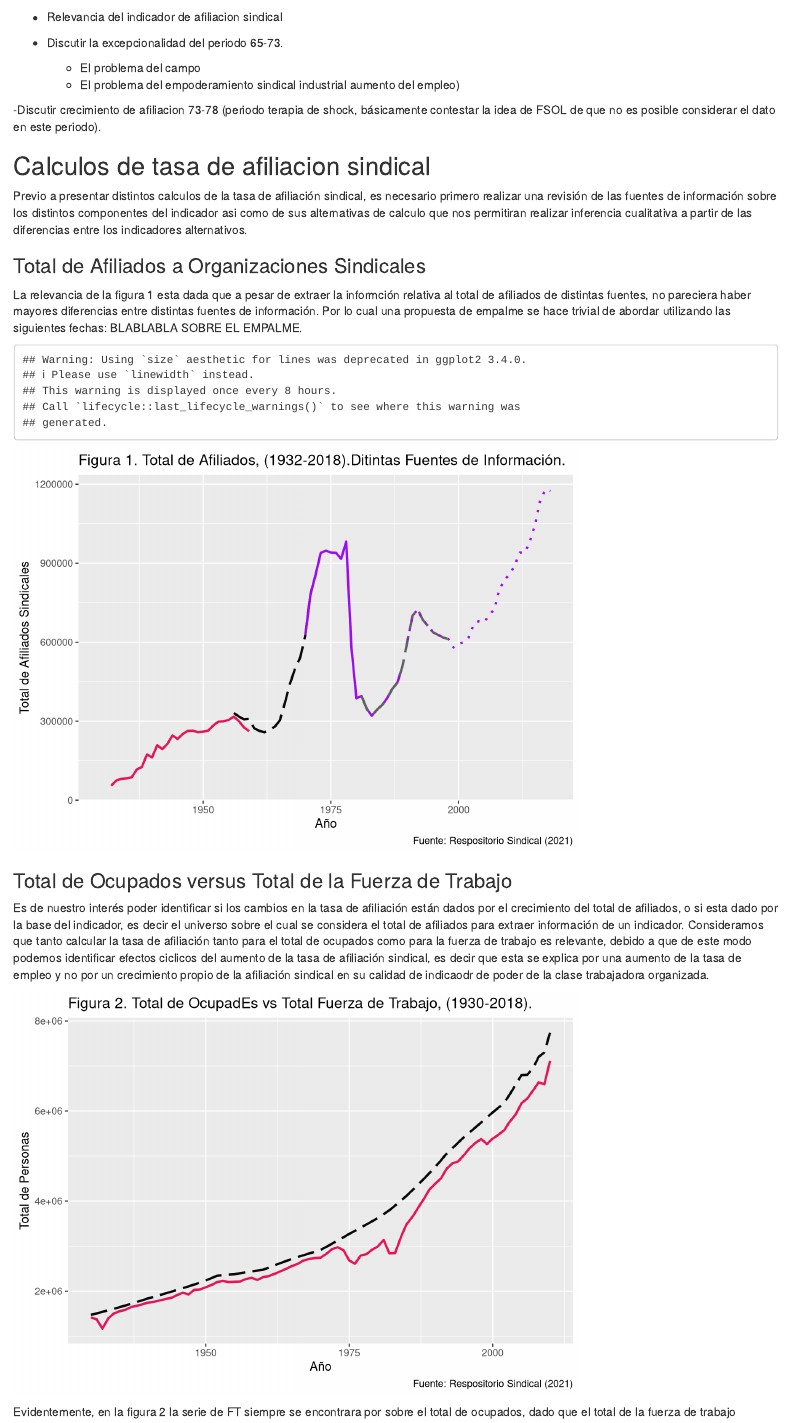
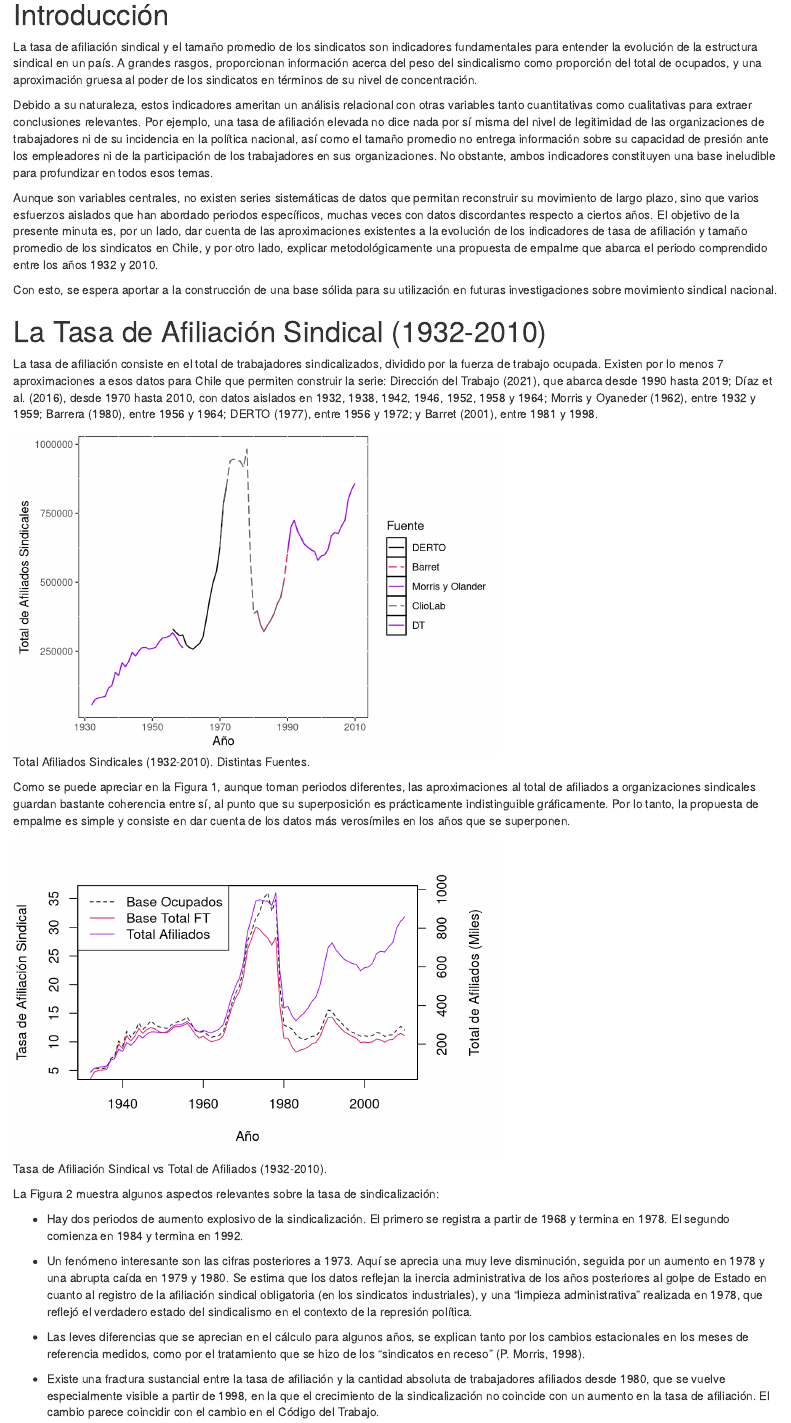
Before and after one commit to dpolancon/series_estadistica_sindical_1932-2010, an R Markdown document (afiliacion_sindical.Rmd): the page in a window 1100 px wide, from 170 px down before the commit and from 350 px down after it, so that both start at the same text. Rendered offline with R 4.5, knitr and Pandoc, with nearby package versions; both versions are drawn in the output format of the newer one.

Commit message:
Avance 15 de Junio. Version con 3 gráficos: 1) fuentes de info 2) tasa de afiliacion 3) promedio sindicatos y total sindicatos

````diff
--- a/afiliacion_sindical.Rmd
+++ b/afiliacion_sindical.Rmd
@@ -30,22 +40,3 @@ library(readxl)
-- Relevancia del indicador de afiliacion sindical
-
-- Discutir la excepcionalidad del periodo 65-73.
-  - El problema del campo
-  - El problema del empoderamiento sindical industrial aumento del empleo)
-
--Discutir crecimiento de afiliacion 73-78 (periodo terapia de shock, básicamente contestar la idea de FSOL de que no es posible considerar el dato en este periodo).
-
-
-
-## Calculos de tasa de afiliacion sindical
-
-Previo a presentar distintos calculos de la tasa de afiliación sindical, es necesario primero realizar una revisión de las fuentes de información sobre los distintos componentes del indicador asi como de sus alternativas de calculo que nos permitiran realizar inferencia cualitativa a partir de las diferencias entre los indicadores alternativos.
-
-
-
-### Total de Afiliados a Organizaciones Sindicales
-
-La relevancia de la figura 1 esta dada que a pesar de extraer la informción relativa al total de afiliados de distintas fuentes, no pareciera haber mayores diferencias entre distintas fuentes de información. Por lo cual una propuesta de empalme se hace trivial de abordar utilizando las siguientes fechas: BLABLABLA SOBRE EL EMPALME.
 
 
 ```{r preprocessing, include=FALSE}
@@ -75,63 +69,106 @@ colnames(afiliacion_sindical_1932_2019) = c("agno",
 #Departamento de Publicaciones de FACEA
 ## Departamento de Relaciones de Trabajo y Desarrollo Organizacional (DERTO) 56-72 (ts2.0_1)
-afiliacion_sindical_1932_2019 = afiliacion_sindical_1932_2019 %>% mutate(ts2.0_1 = ifelse(agno %in% c(1956:1972),ta_1,NA))
+af_1932_2010 = af_1932_2010 %>% mutate(ts2.0_1 = ifelse(agno %in% c(1956:1972),ta_1,NA))
+
 
 #Barret  (ts2.0_2)
-afiliacion_sindical_1932_2019 = afiliacion_sindical_1932_2019 %>% mutate(ts2.0_2 = ifelse(agno %in% c(1981:1998),ta_1,NA))
+af_1932_2010 = af_1932_2010 %>% mutate(ts2.0_2 = ifelse(agno %in% c(1981:1998),ta_1,NA))
 
 #Morris y Olander
-afiliacion_sindical_1932_2019 = afiliacion_sindical_1932_2019 %>% mutate(ts2.0_3 = ifelse(agno %in% c(1930:1959),ta_2,NA))
+af_1932_2010 = af_1932_2010 %>% mutate(ts2.0_3 = ifelse(agno %in% c(1932:1959),ta_2,NA))
 
 #ClioLab   (ts2.0_4)
-afiliacion_sindical_1932_2019 = afiliacion_sindical_1932_2019 %>% mutate(ts2.0_4 = ifelse(agno %in% c(1970:1989),ta_2,NA))
+af_1932_2010 = af_1932_2010 %>% mutate(ts2.0_4 = ifelse(agno %in% c(1970:1989),ta_2,NA))
 
 #Dirección del trabajo  (ts2.0_5)
-afiliacion_sindical_1932_2019 = afiliacion_sindical_1932_2019 %>% mutate(ts2.0_5 = ifelse(agno %in% c(1990:2018),ta_2,NA))
+af_1932_2010 = af_1932_2010 %>% mutate(ts2.0_5 = ifelse(agno %in% c(1990:2010),ta_2,NA))
 
-```
-
-```{r figura1 Version preliminar, echo=FALSE}
-colores_res<-c("#090909","#E41657","#9D0CEF","#626262","#9D0CEF")
-afiliacion_sindical_1932_2019  %>% ggplot(aes(x=agno)) +
-  geom_line(aes(y = ts2.0_3), color = colores_res[2], size=1, na.rm = TRUE)+
-  geom_line(aes(y = ts2.0_1), color = colores_res[1], size=1, lty="longdash", na.rm = TRUE)+
-  geom_line(aes(y = ts2.0_4), color = colores_res[3], size=1, na.rm = TRUE)+
-  geom_line(aes(y = ts2.0_2), color = colores_res[4], size=1, lty="longdash", na.rm = TRUE)+
-  geom_line(aes(y = ts2.0_5), color = colores_res[5], size=1, lty="dotted", na.rm = TRUE)+
-  labs(title = "Figura 1. Total de Afiliados, (1932-2018).Ditintas Fuentes de Información.",
-       caption = "Fuente: Respositorio Sindical (2021)",
-       x = "Año",
-       y = "Total de Afiliados Sindicales")
 
 ```
 
 
+# Introducción
+
+La tasa de afiliación sindical y el tamaño promedio de los sindicatos son indicadores fundamentales para entender la evolución de la estructura sindical en un país. A grandes rasgos, proporcionan información acerca del peso del sindicalismo como proporción del total de ocupados, y una aproximación gruesa al poder de los sindicatos en términos de su nivel de concentración.
+
+Debido a su naturaleza, estos indicadores ameritan un análisis relacional con otras variables tanto cuantitativas como cualitativas para extraer conclusiones relevantes. Por ejemplo, una tasa de afiliación elevada no dice nada por sí misma del nivel de legitimidad de las organizaciones de trabajadores ni de su incidencia en la política nacional, así como el tamaño promedio no entrega información sobre su capacidad de presión ante los empleadores ni de la participación de los trabajadores en sus organizaciones. No obstante, ambos indicadores constituyen una base ineludible para profundizar en todos esos temas.
+
+Aunque son variables centrales, no existen series sistemáticas de datos que permitan reconstruir su movimiento de largo plazo, sino que varios esfuerzos aislados que han abordado periodos específicos, muchas veces con datos discordantes respecto a ciertos años. El objetivo de la presente minuta es, por un lado, dar cuenta de las aproximaciones existentes a la evolución de los indicadores de tasa de afiliación y tamaño promedio de los sindicatos en Chile, y por otro lado, explicar metodológicamente una propuesta de empalme que abarca el periodo comprendido entre los años 1932 y 2010.
+
+Con esto, se espera aportar a la construcción de una base sólida para su utilización en futuras investigaciones sobre movimiento sindical nacional.
 
 
 
-### Total de Ocupados versus Total de la Fuerza de Trabajo
+# La Tasa de Afiliación Sindical (1932-2010)
 
-Es de nuestro interés poder identificar si los cambios en la tasa de afiliación están dados por el crecimiento del total de afiliados, o si esta dado por la base del indicador, es decir el universo sobre el cual se considera el total de afiliados para extraer información de un indicador. Consideramos que tanto calcular la tasa de afiliación tanto para el total de ocupados como para la fuerza de trabajo es relevante, debido a que de este modo podemos identificar efectos ciclicos del aumento de la tasa de afiliación sindical, es decir que esta se explica por una aumento de la tasa de empleo y no por un crecimiento propio de la afiliación sindical en su calidad de indicaodr de poder de la clase trabajadora organizada.
+La tasa de afiliación consiste en el total de trabajadores sindicalizados, dividido por la fuerza de trabajo ocupada. Existen por lo menos 7 aproximaciones a esos datos para Chile que permiten construir la serie: Dirección del Trabajo (2021), que abarca desde 1990 hasta 2019; Díaz et al. (2016), desde 1970 hasta 2010, con datos aislados en 1932, 1938, 1942, 1946, 1952, 1958 y 1964; Morris y Oyaneder (1962), entre 1932 y 1959; Barrera (1980), entre 1956 y 1964; DERTO (1977), entre 1956 y 1972; y Barret (2001), entre 1981 y 1998.
 
-```{r grafico2, echo=FALSE}
+
+```{r figura1, echo=FALSE, warning=FALSE, fig.height=4, fig.width=6, fig.cap="Total Afiliados Sindicales (1932-2010). Distintas Fuentes."}
+
+colores_res <- c("#090909","#E41657","#9D0CEF","#626262","#9D0CEF")
+fuentes <- c("DERTO","Barret","Morris y Olander","ClioLab","DT")
+lineas <- c("solid","longdash","solid","longdash","solid")
+
+F1 = af_1932_2010 %>% gather(Fuente,value,starts_with("ts2.0_")) %>%
+    ggplot(aes(x = agno, y = value, color = Fuente, linetype = Fuente)) +          geom_line() +
+    scale_linetype_manual(values= lineas, labels = fuentes)+
+    scale_x_continuous(name="Año", limits=c(1932,2010))+
+    labs(y = "Total de Afiliados Sindicales")+
+    scale_color_manual(values = colores_res,
+                      labels = fuentes)
+
+#Llamando el gráfico
+F1 + theme(panel.background = element_rect(fill = "white", colour = "black"))
+```
+
+Como se puede apreciar en la Figura 1, aunque toman periodos diferentes, las aproximaciones al total de afiliados a organizaciones sindicales guardan bastante coherencia entre sí, al punto que su superposición es prácticamente indistinguible gráficamente. Por lo tanto, la propuesta de empalme es simple y consiste en dar cuenta de los datos más verosímiles en los años que se superponen.
+
+
+```{r figura2, echo=FALSE, warning=FALSE, fig.height=4, fig.width=6, fig.cap="Tasa de Afiliación Sindical vs Total de Afiliados (1932-2010)."}
 #calling data set
-as_empalme_1932_2019 <- read_excel("data/afiliacion_sindical_1932_2019.xlsx", sheet = "Empalme", range = "A1:F82")
+ase <- read_excel("data/afiliacion_sindical_1932_2019.xlsx", sheet = "Empalme", range = "A1:F82")
 
 #cambiamos colnames para facilitar el uso de la base (nuevamente arregalndo las fallas estructurales del osorio)
-colnames(as_empalme_1932_2019) = c("agno",
+colnames(ase) = c("agno",
                       "sin",
                       "afil",
                       "ft",
                       "oc",
                       "des")
 
-colores_res<-c("#090909","#E41657","#9D0CEF","#626262","#9D0CEF")
-as_empalme_1932_2019  %>% ggplot(aes(x=agno)) +
-  geom_line(aes(y = oc), color = colores_res[2], size=1, na.rm = TRUE)+
-  geom_line(aes(y = ft), color = colores_res[1], size=1, lty="longdash", na.rm = TRUE)+
-  labs(title = "Figura 2. Total de OcupadEs vs Total Fuerza de Trabajo, (1930-2018).",
-       caption = "Fuente: Respositorio Sindical (2021)",
-       x = "Año",
-       y = "Total de Personas")
+#Filtramos a 32-2010 y creamos variables de tasa de afiliacion
+ase =  ase %>% filter(1932<=agno & agno<=2010)
+ase = ase %>% mutate(tas_oc = 100*(afil/oc), tas_ft = 100*(afil/ft))
 
+#Creamos TS objects
+tas_oc = ts(ase$tas_oc,1932, 2010, 1)
+tas_ft = ts(ase$tas_ft,1932, 2010, 1)
+afil = ts(ase$afil,1932, 2010, 1)
+
+
+#Colores RES
+colores_res <- c("#090909","#E41657","#9D0CEF")
+leyenda <- c("Base Ocupados","Base Total FT", "Total Afiliados")
+
+#Grafico con Plot function para TS
+par(mar = c(5, 4, 3, 5))
+plot(tas_oc, ylab="Tasa de Afiliación Sindical", xlab="Año", type="l",lty=2, col=colores_res[1])
+lines(tas_ft, lty=1, col = colores_res[2])
+par(new = TRUE)
+plot(afil/1000, xaxt = "n", yaxt = "n", ylab = "", xlab = "", type="l",lty=1, col = colores_res[3])
+axis(side = 4)
+mtext("Total de Afiliados (Miles)", side = 4, line = 3)
+legend("topleft",leyenda , col = colores_res, lty = c(2, 1,1))
 ```
+
+
+La Figura 2 muestra algunos aspectos relevantes sobre la tasa de sindicalización:
+
+- Hay dos periodos de aumento explosivo de la sindicalización. El primero se registra a partir de 1968 y termina en 1978. El segundo comienza en 1984 y termina en 1992.
+
+- Un fenómeno interesante son las cifras posteriores a 1973. Aquí se aprecia una muy leve disminución, seguida por un aumento en 1978 y una abrupta caída en 1979 y 1980. Se estima que los datos reflejan la inercia administrativa de los años posteriores al golpe de Estado en cuanto al registro de la afiliación sindical obligatoria (en los sindicatos industriales), y una “limpieza administrativa” realizada en 1978, que reflejó el verdadero estado del sindicalismo en el contexto de la represión política.
+
+- Las leves diferencias que se aprecian en el cálculo para algunos años, se explican tanto por los cambios estacionales en los meses de referencia medidos, como por el tratamiento que se hizo de los “sindicatos en receso” (P. Morris, 1998).
+
+- Existe una fractura sustancial entre la tasa de afiliación y la cantidad absoluta de trabajadores afiliados desde 1980, que se vuelve especialmente visible a partir de 1998, en la que el crecimiento de la sindicalización no coincide con un aumento en la tasa de afiliación. El cambio parece coincidir con el cambio en el Código del Trabajo.
````
Also changed, not shown: afiliacion_sindical.html, afiliacion_sindical.Rmd (124 more changed lines), 1 other file.
